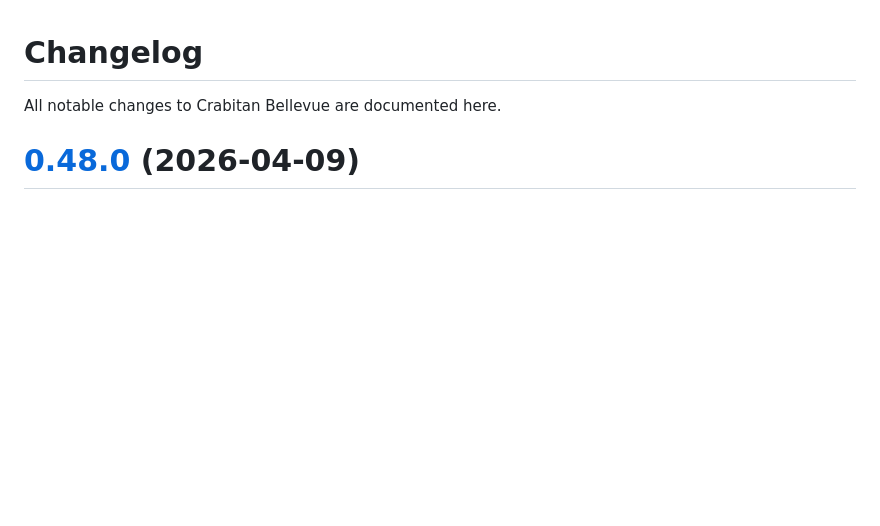
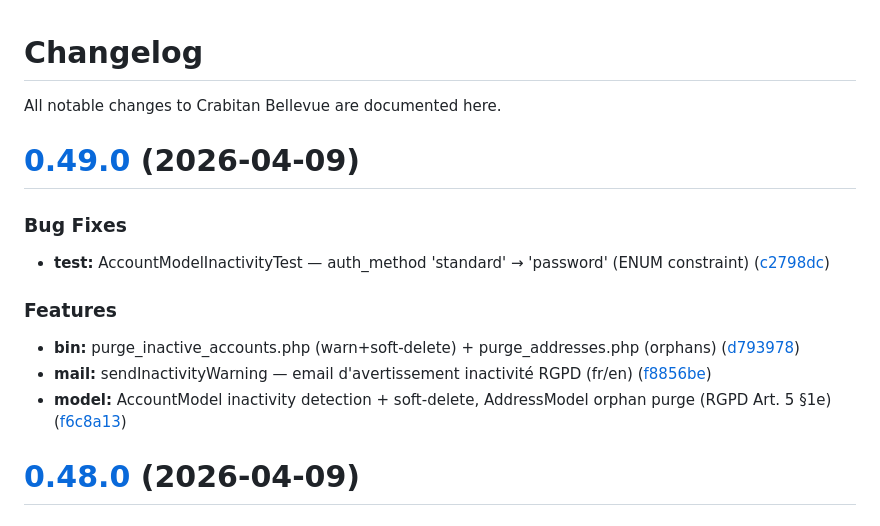
Before and after one commit to ApoSkunz/crabitan_bellevue, a Markdown page: CHANGELOG.md, the part around the change. Drawn GitHub-style; blank space fills up the shorter version.

Commit message:
chore(release): 0.49.0 [skip ci]
# [0.49.0](https://github.com/ApoSkunz/crabitan_bellevue/compare/v0.48.0...v0.49.0) (2026-04-09)

### Bug Fixes

* **test:** AccountModelInactivityTest — auth_method 'standard' → 'password' (ENUM constraint) ([c2798dc](https://github.com/ApoSkunz/crabitan_bellevue/commit/c2798dcd5258842a7c482ddbdd28c3492949fa1b))

### Features

* **bin:** purge_inactive_accounts.php (warn+soft-delete) + purge_addresses.php (orphans) ([d793978](https://github.com/ApoSkunz/crabitan_bellevue/commit/d793978e1d9783235568d521449777b4d2ab0066))
* **mail:** sendInactivityWarning — email d'avertissement inactivité RGPD (fr/en) ([f8856be](https://github.com/ApoSkunz/crabitan_bellevue/commit/f8856be54e1bffabe3f0a63b5cb1e22d0cb8549e))
* **model:** AccountModel inactivity detection + soft-delete, AddressModel orphan purge (RGPD Art. 5 §1e) ([f6c8a13](https://github.com/ApoSkunz/crabitan_bellevue/commit/f6c8a13eae14722e2dae44680841bd79b5662bbd))

```diff
--- a/CHANGELOG.md
+++ b/CHANGELOG.md
@@ -1,6 +1,20 @@
 # Changelog
 
 All notable changes to Crabitan Bellevue are documented here.
+
+# [0.49.0](https://github.com/ApoSkunz/crabitan_bellevue/compare/v0.48.0...v0.49.0) (2026-04-09)
+
+
+### Bug Fixes
+
+* **test:** AccountModelInactivityTest — auth_method 'standard' → 'password' (ENUM constraint) ([c2798dc](https://github.com/ApoSkunz/crabitan_bellevue/commit/c2798dcd5258842a7c482ddbdd28c3492949fa1b))
+
+
+### Features
+
+* **bin:** purge_inactive_accounts.php (warn+soft-delete) + purge_addresses.php (orphans) ([d793978](https://github.com/ApoSkunz/crabitan_bellevue/commit/d793978e1d9783235568d521449777b4d2ab0066))
+* **mail:** sendInactivityWarning — email d'avertissement inactivité RGPD (fr/en) ([f8856be](https://github.com/ApoSkunz/crabitan_bellevue/commit/f8856be54e1bffabe3f0a63b5cb1e22d0cb8549e))
+* **model:** AccountModel inactivity detection + soft-delete, AddressModel orphan purge (RGPD Art. 5 §1e) ([f6c8a13](https://github.com/ApoSkunz/crabitan_bellevue/commit/f6c8a13eae14722e2dae44680841bd79b5662bbd))
 
 # [0.48.0](https://github.com/ApoSkunz/crabitan_bellevue/compare/v0.47.0...v0.48.0) (2026-04-09)
 
```
